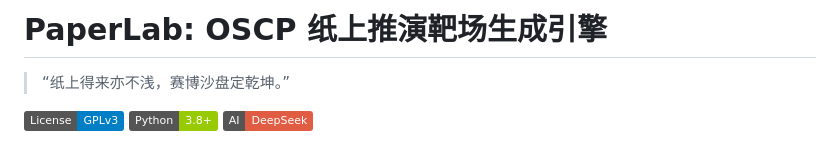
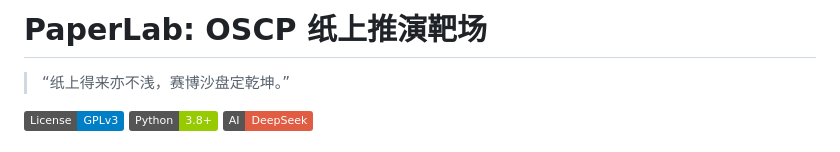
Before and after one commit to cxtwit/PaperLab, a Markdown page: README.md, the part around the change. GitHub-like rendering; badges without logos.

```diff
--- a/README.md
+++ b/README.md
@@ -1,4 +1,4 @@
-# PaperLab: OSCP 纸上推演靶场生成引擎
+# PaperLab: OSCP 纸上推演靶场
 
 > “纸上得来亦不浅，赛博沙盘定乾坤。”
 
```
